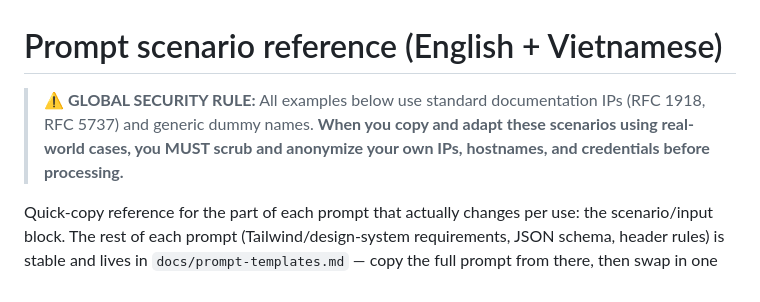
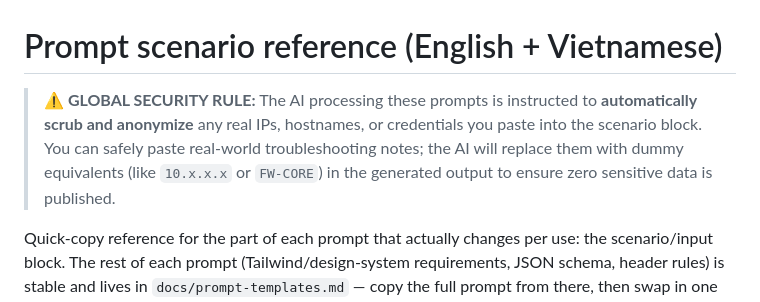
Before and after one commit to duc-mt/networking-lab, a Markdown page: docs/prompt-scenarios.md, the part around the change. Drawn GitHub-style.

```diff
--- a/docs/prompt-scenarios.md
+++ b/docs/prompt-scenarios.md
@@ -1,7 +1,7 @@
 # Prompt scenario reference (English + Vietnamese)
 
 > **⚠️ GLOBAL SECURITY RULE:**
-> All examples below use standard documentation IPs (RFC 1918, RFC 5737) and generic dummy names. **When you copy and adapt these scenarios using real-world cases, you MUST scrub and anonymize your own IPs, hostnames, and credentials before processing.**
+> The AI processing these prompts is instructed to **automatically scrub and anonymize** any real IPs, hostnames, or credentials you paste into the scenario block. You can safely paste real-world troubleshooting notes; the AI will replace them with dummy equivalents (like `10.x.x.x` or `FW-CORE`) in the generated output to ensure zero sensitive data is published.
 
 Quick-copy reference for the part of each prompt that actually changes per use: the scenario/input block. The rest of each prompt (Tailwind/design-system requirements, JSON schema, header rules) is stable and lives in `docs/prompt-templates.md` — copy the full prompt from there, then swap in one of the blocks below.
 
```
Also changed, not shown: docs/prompt-templates.md (+6 -7 lines).
